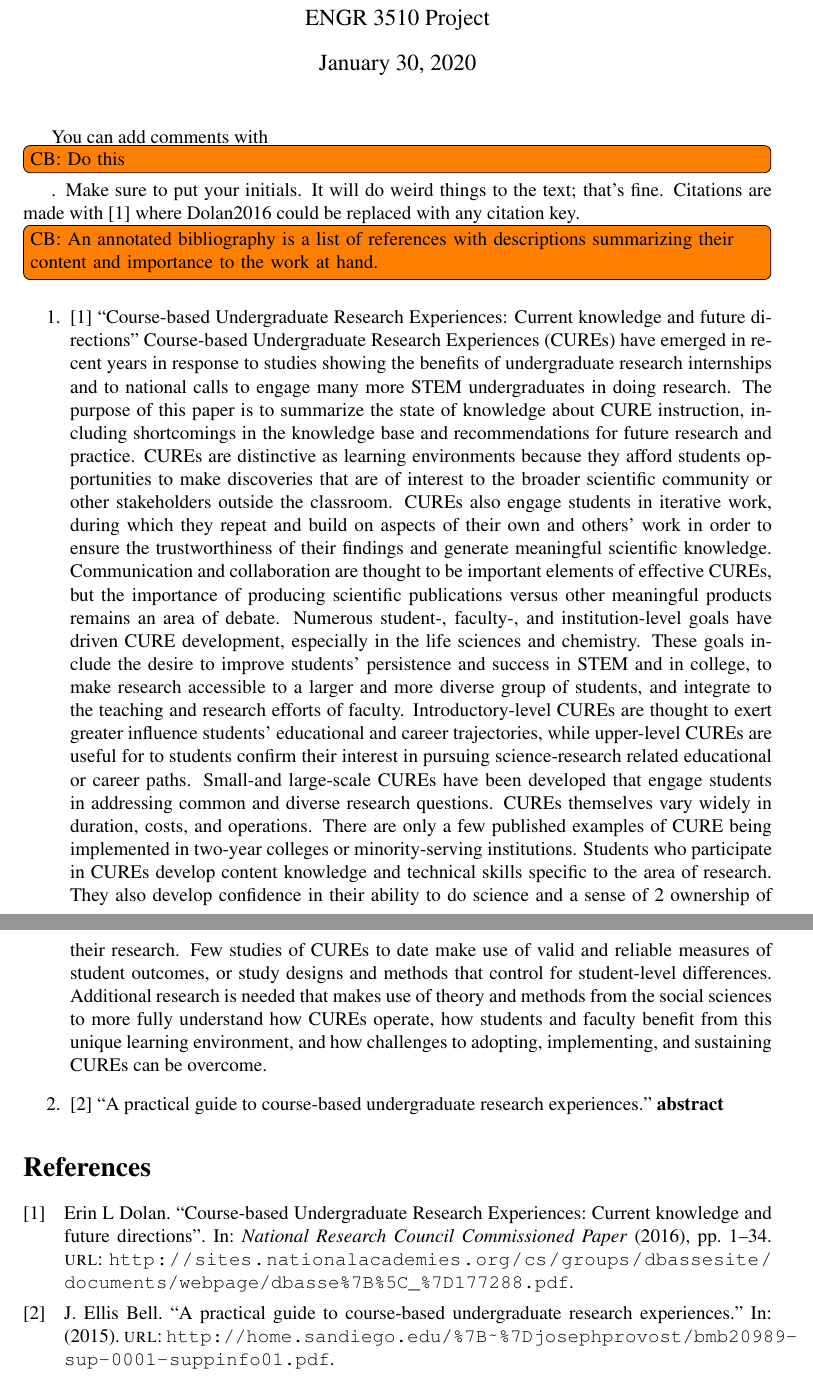
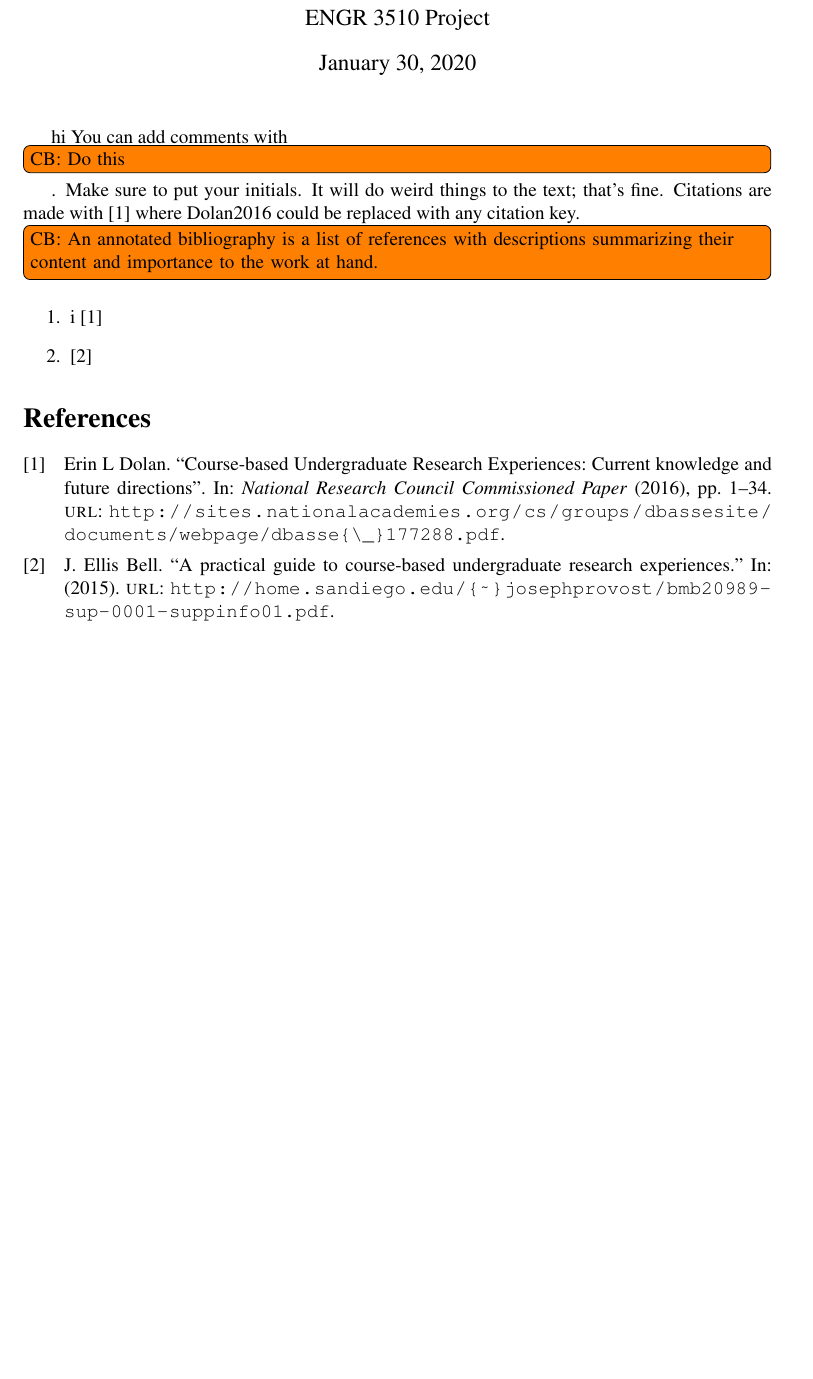
Before and after one commit to carbaker/ENGR3510, a LaTeX document (AnnotatedBibliography.tex): two parts of pages 1 and 2 of 2 before the commit and part of the page after it, the two joined at a grey line, cut so that both start at the same text, the shorter picture padded with empty space. Compiled offline with pdfLaTeX.

Commit message:
Annoted bib

```diff
--- a/AnnotatedBibliography.tex
+++ b/AnnotatedBibliography.tex
@@ -3,7 +3,7 @@
 \usepackage[top=1in, bottom=1in, left=1in, right=1in]{geometry}
 \presetkeys{todonotes}{inline}{}
 \usepackage{times}
-\usepackage[backend=biber]{biblatex}
+\usepackage[backend=bibtex]{biblatex}
 \addbibresource{ENGR3510.bib}
 \begin{document}
 \title{Annotated Bibliography}
@@ -11,14 +11,14 @@
 \date{\today}
 \maketitle
 
-You can add comments with \todo{CB: Do this}. Make sure to put your initials. It will do weird things to the text; that's fine.
+hi You can add comments with \todo{CB: Do this}. Make sure to put your initials. It will do weird things to the text; that's fine.
 Citations are made with \cite{Dolan2016} where Dolan2016 could be replaced with any citation key.
 
 \todo{CB: An annotated bibliography is a list of references with descriptions summarizing their content and importance to the work at hand.}
 
 \begin{enumerate}
-	\item \cite{Dolan2016} \citetitle{Dolan2016} \citefield{Dolan2016}{abstract}
-	\item \cite{J.EllisBell2015} \citetitle{J.EllisBell2015} \citefield{J.EllisBell2015}{abstract}
+	\item i \cite{Dolan2016}
+	\item \cite{J.EllisBell2015}
 \end{enumerate}
 
 \printbibliography
```
Also changed, not shown: AnnotatedBibliography-blx.bib (added, +11 -0 lines), Testdoc.tex (added, +5 -0 lines), AnnotatedBibliography.bbl (added), AnnotatedBibliography.pdf, Testdoc.pdf (added), 8 other files.
